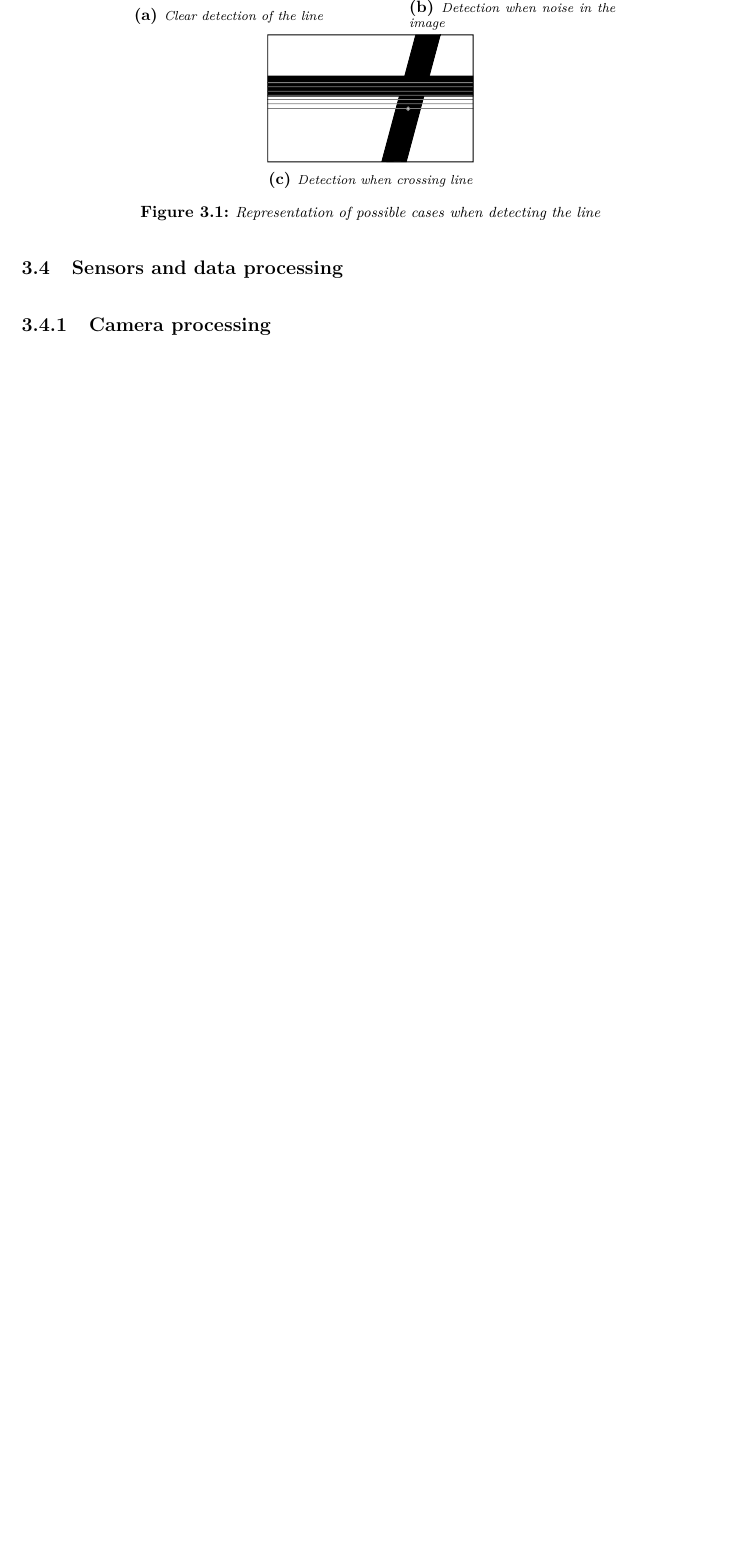
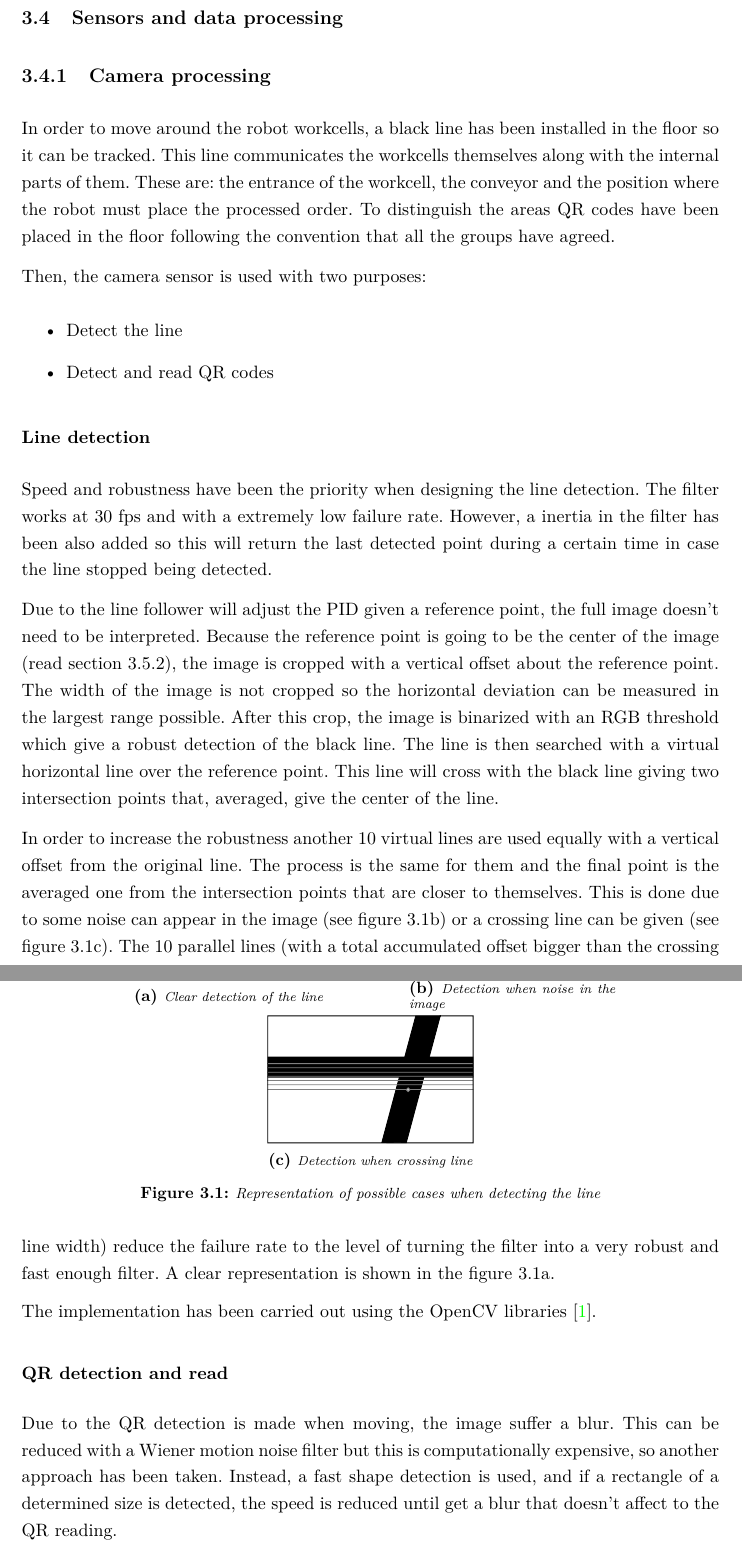
Before and after one commit to rsbGroup1/report, a LaTeX thesis (main.tex, which reads ch/mobile_robot/sec/sensors_and_data_processing.tex): part of page 11 of 21 before the commit and two parts of pages 11 and 12 of 22 after it, the two joined at a grey line, cut so that both start at the same text, the shorter picture padded with empty space. Compiled offline with pdfLaTeX.

Commit message:
A lot of writting + split the work (not mandatory)

```diff
--- a/ch/mobile_robot/sec/sensors_and_data_processing.tex
+++ b/ch/mobile_robot/sec/sensors_and_data_processing.tex
@@ -4,8 +4,37 @@
 
 	\subsection{Camera processing} % (fold)
 	\label{sub:mr_camera_processing}
+	In order to move around the robot workcells, a black line has been installed in the floor so it can be tracked.
+	This line communicates the workcells themselves along with the internal parts of them.
+	These are: the entrance of the workcell, the conveyor and the position where the robot must place the processed order.
+	To distinguish the areas QR codes have been placed in the floor following the convention that all the groups have agreed.
 
+	Then, the camera sensor is used with two purposes:
+	\begin{itemize}
+		\item Detect the line
+		\item Detect and read QR codes
+	\end{itemize}
 
+	\subsubsection{Line detection} % (fold)
+	\label{ssub:line_detection}
+	Speed and robustness have been the priority when designing the line detection.
+	The filter works at 30 fps and with a extremely low failure rate.
+	However, a inertia in the filter has been also added so this will return the last detected point during a certain time in case the line stopped being detected.
+
+	Due to the line follower will adjust the PID given a reference point, the full image doesn't need to be interpreted.
+	Because the reference point is going to be the center of the image (read section \ref{sub:mr_line_navigation}), the image is cropped with a vertical offset about the reference point.
+	The width of the image is not cropped so the horizontal deviation can be measured in the largest range possible.
+	After this crop, the image is binarized with an RGB threshold which give a robust detection of the black line.
+	The line is then searched with a virtual horizontal line over the reference point.
+	This line will cross with the black line giving two intersection points that, averaged, give the center of the line.
+
+	In order to increase the robustness another 10 virtual lines are used equally with a vertical offset from the original line.
+	The process is the same for them and the final point is the averaged one from the intersection points that are closer to themselves.
+	This is done due to some noise can appear in the image (see figure \ref{fig:mr_camera_processing_2}) or a crossing line can be given (see figure \ref{fig:mr_camera_processing_3}).
+	The 10 parallel lines (with a total accumulated offset bigger than the crossing line width) reduce the failure rate to the level of turning the filter into a very robust and fast enough filter.
+	A clear representation is shown in the figure \ref{fig:mr_camera_processing_1}.
+
+	The implementation has been carried out using the OpenCV libraries \cite{opencv}.
 		\begin{figure}
 	        \centering
 	        \begin{subfigure}[ht!]{0.296\textwidth}
@@ -26,3 +55,10 @@
 	    	\end{subfigure}
 	    \caption{Representation of possible cases when detecting the line}
 	    \end{figure}
+	% subsubsection line_detection (end)
+
+	\subsubsection{QR detection and read} % (fold)
+	\label{ssub:qr_detection_and_read}
+	Due to the QR detection is made when moving, the image suffer a blur.
+	This can be reduced with a Wiener motion noise filter but this is computationally expensive, so another approach has been taken.
+	Instead, a fast shape detection is used, and if a rectangle of a determined size is detected, the speed is reduced until get a blur that doesn't affect to the QR reading.
```
Also changed, not shown: bib/platforms.bib (+10 -0 lines), bib/references.bib (+4 -0 lines), ch/financial_aspects/financial_aspects.tex (+1 -1 lines), ch/mes_server/mes_server.tex (+2 -0 lines), ch/mobile_robot/sec/flow_control_overview.tex (+2 -0 lines), ch/mobile_robot/sec/frobomind.tex (+7 -3 lines), ch/mobile_robot/sec/hardware.tex (+2 -0 lines), ch/mobile_robot/sec/hmi.tex (+4 -2 lines), ch/mobile_robot/sec/navigation.tex (+4 -2 lines), ch/mobile_robot/sec/navigation_controller.tex (+8 -9 lines), ch/mobile_robot/sec/tip_controller.tex (+12 -0 lines), ch/mobile_robot/sec/sensors_and_data_processing.tex (9 more changed lines). Lines whose indentation alone changed are shown as unchanged.
